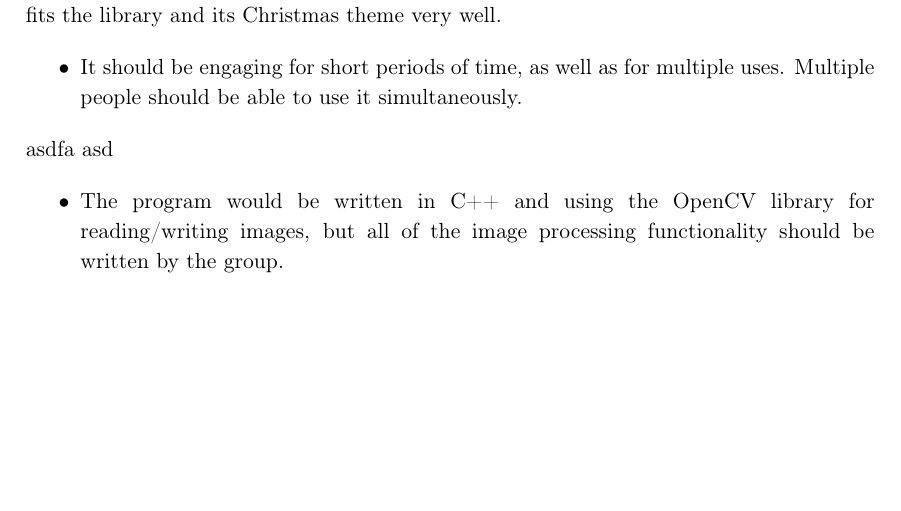
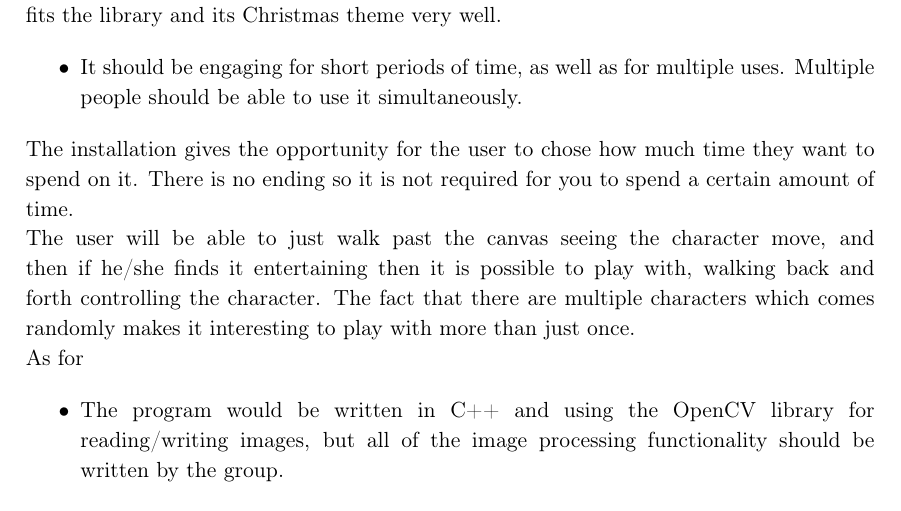
Before and after one commit to Wikzo/MagicCanvas_MedialogyP3_2012, a LaTeX thesis (Report/master.tex, which reads Report/conclusion.tex): part of page 78 of 84, cut so that both start at the same text, the shorter picture padded with empty space. Compiled offline with pdfLaTeX.

Commit message:
joe conclusion and master thing

```diff
--- a/Report/conclusion.tex
+++ b/Report/conclusion.tex
@@ -35,7 +35,9 @@ Besides the Christmas theme, Hj{\o}rring Library is known for being very interac
 \begin{itemize}
 \item It should be engaging for short periods of time, as well as for multiple uses. Multiple people should be able to use it simultaneously.
 \end{itemize}
-asdfa asd
+The installation gives the opportunity for the user to chose how much time they want to spend on it. There is no ending so it is not required for you to spend a certain amount of time. \\
+The user will be able to just walk past the canvas seeing the character move, and then if he/she finds it entertaining then it is possible to play with, walking back and forth controlling the character. The fact that there are multiple characters which comes randomly makes it interesting to play with more than just once.\\
+As for
 
 \begin{itemize}
 \item The program would be written in C++ and using the OpenCV library for reading/writing images, but all of the image processing functionality should be written by the group.
```
